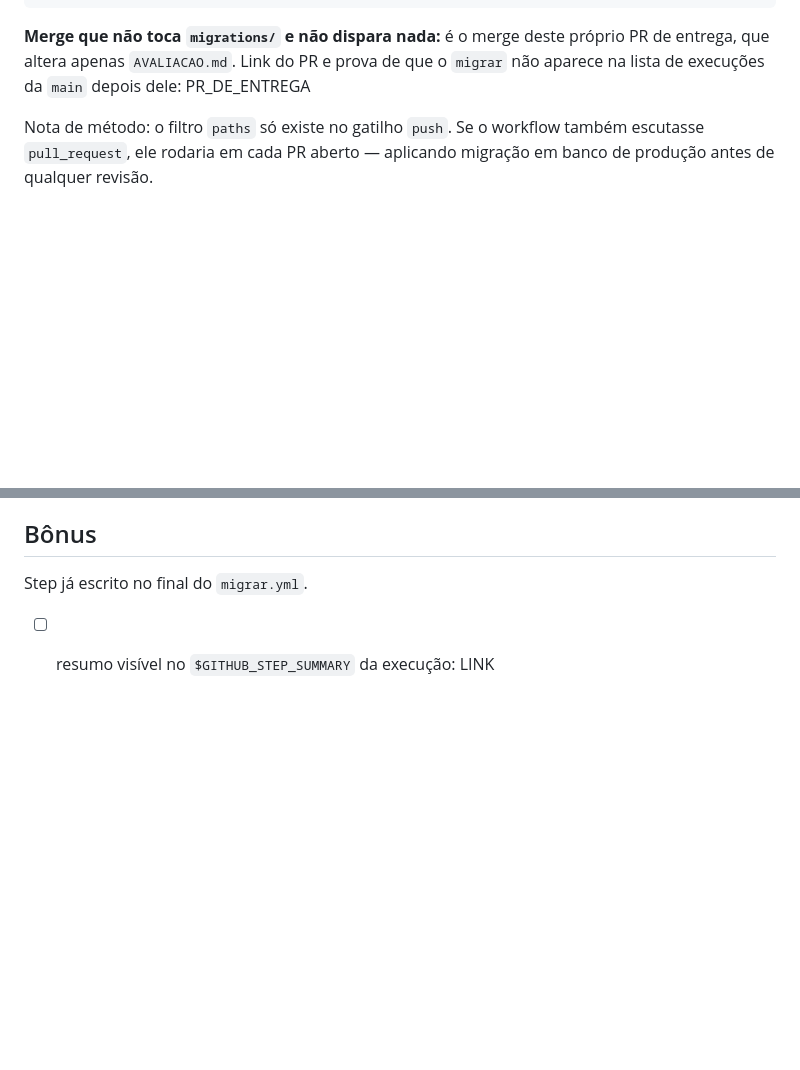
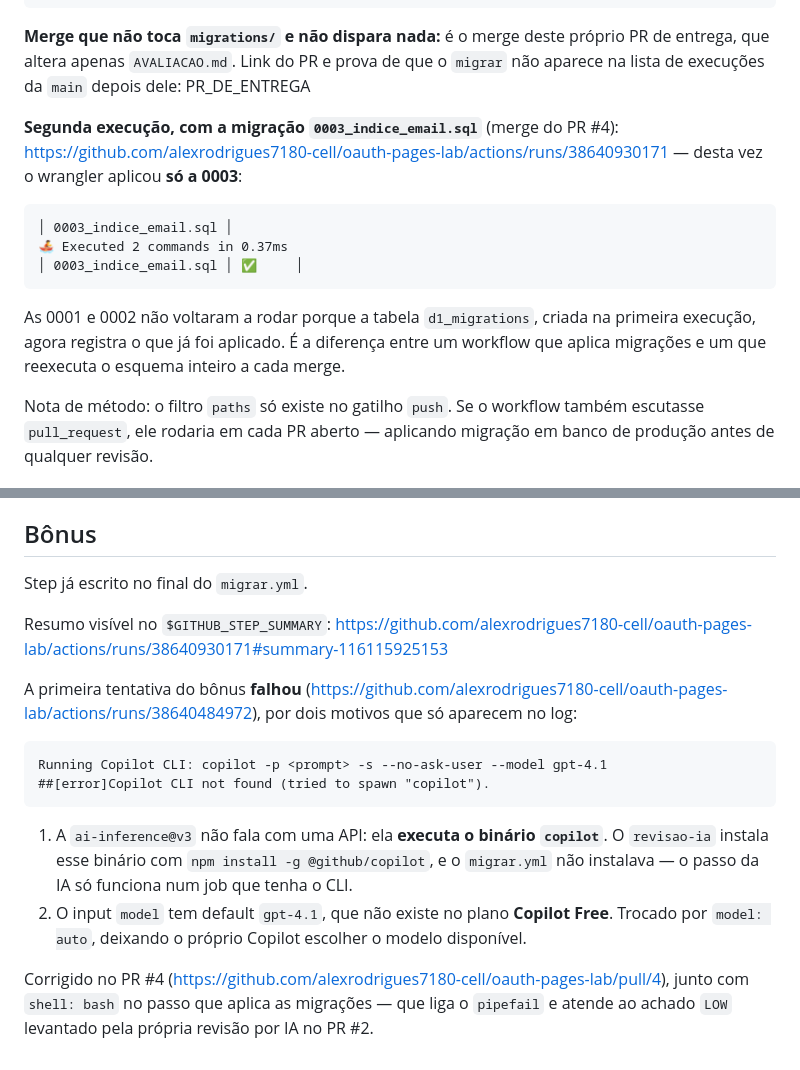
Before and after one commit to alexrodrigues7180-cell/oauth-pages-lab, a Markdown page: AVALIACAO.md, 2 parts joined by grey strips. Rendered like a GitHub page; blank space fills up the shorter version.

Commit message:
Preenche o bonus e a segunda execucao das migracoes
Co-Authored-By: Claude Opus 5 <noreply@anthropic.com>

````diff
--- a/AVALIACAO.md
+++ b/AVALIACAO.md
@@ -210,6 +210,19 @@ nova (`cid 7`):
 que altera apenas `AVALIACAO.md`. Link do PR e prova de que o `migrar` não aparece na lista de
 execuções da `main` depois dele: PR_DE_ENTREGA
 
+**Segunda execução, com a migração `0003_indice_email.sql`** (merge do PR #4):
+https://github.com/alexrodrigues7180-cell/oauth-pages-lab/actions/runs/38640930171 — desta vez o wrangler aplicou **só a 0003**:
+
+```
+│ 0003_indice_email.sql │
+🚣 Executed 2 commands in 0.37ms
+│ 0003_indice_email.sql │ ✅     │
+```
+
+As 0001 e 0002 não voltaram a rodar porque a tabela `d1_migrations`, criada na primeira execução,
+agora registra o que já foi aplicado. É a diferença entre um workflow que aplica migrações e um
+que reexecuta o esquema inteiro a cada merge.
+
 Nota de método: o filtro `paths` só existe no gatilho `push`. Se o workflow também escutasse
 `pull_request`, ele rodaria em cada PR aberto — aplicando migração em banco de produção antes de
 qualquer revisão.
@@ -247,4 +260,22 @@ passar um problema real. Ela serve para apontar o que um linter não vê, não p
 
 Step já escrito no final do `migrar.yml`.
 
-- [ ] resumo visível no `$GITHUB_STEP_SUMMARY` da execução: LINK
+Resumo visível no `$GITHUB_STEP_SUMMARY`:
+https://github.com/alexrodrigues7180-cell/oauth-pages-lab/actions/runs/38640930171#summary-116115925153
+
+A primeira tentativa do bônus **falhou** (https://github.com/alexrodrigues7180-cell/oauth-pages-lab/actions/runs/38640484972), por dois motivos que só
+aparecem no log:
+
+```
+Running Copilot CLI: copilot -p <prompt> -s --no-ask-user --model gpt-4.1
+##[error]Copilot CLI not found (tried to spawn "copilot").
+```
+
+1. A `ai-inference@v3` não fala com uma API: ela **executa o binário `copilot`**. O `revisao-ia`
+   instala esse binário com `npm install -g @github/copilot`, e o `migrar.yml` não instalava —
+   o passo da IA só funciona num job que tenha o CLI.
+2. O input `model` tem default `gpt-4.1`, que não existe no plano **Copilot Free**. Trocado por
+   `model: auto`, deixando o próprio Copilot escolher o modelo disponível.
+
+Corrigido no PR #4 (https://github.com/alexrodrigues7180-cell/oauth-pages-lab/pull/4), junto com `shell: bash` no passo que aplica as migrações — que
+liga o `pipefail` e atende ao achado `LOW` levantado pela própria revisão por IA no PR #2.
````
